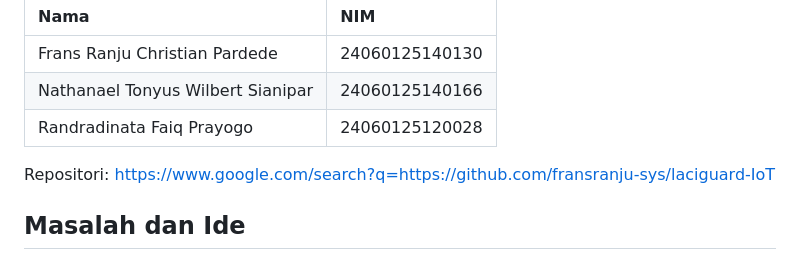
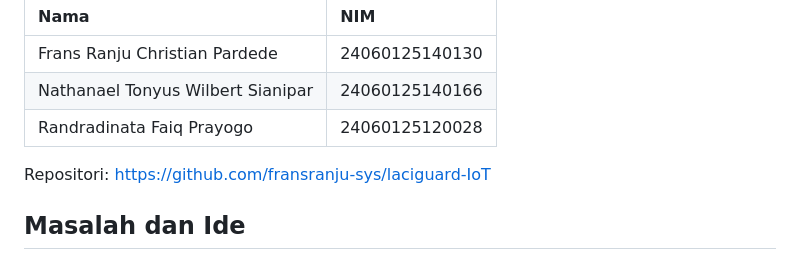
Before and after one commit to fransranju-sys/laciguard-IoT, a Markdown page: README.md, the part around the change. Drawn GitHub-style.

Commit message:
Fix repository link in README.md

```diff
--- a/README.md
+++ b/README.md
@@ -12,7 +12,7 @@ Sistem pemantau keamanan pintu lemari dan kamar kos berbasis IoT. Proyek ini men
 | Nathanael Tonyus Wilbert Sianipar | 24060125140166 |
 | Randradinata Faiq Prayogo | 24060125120028 |
 
-Repositori: https://www.google.com/search?q=https://github.com/fransranju-sys/laciguard-IoT
+Repositori: https://github.com/fransranju-sys/laciguard-IoT
 
 ## Masalah dan Ide
 
```
